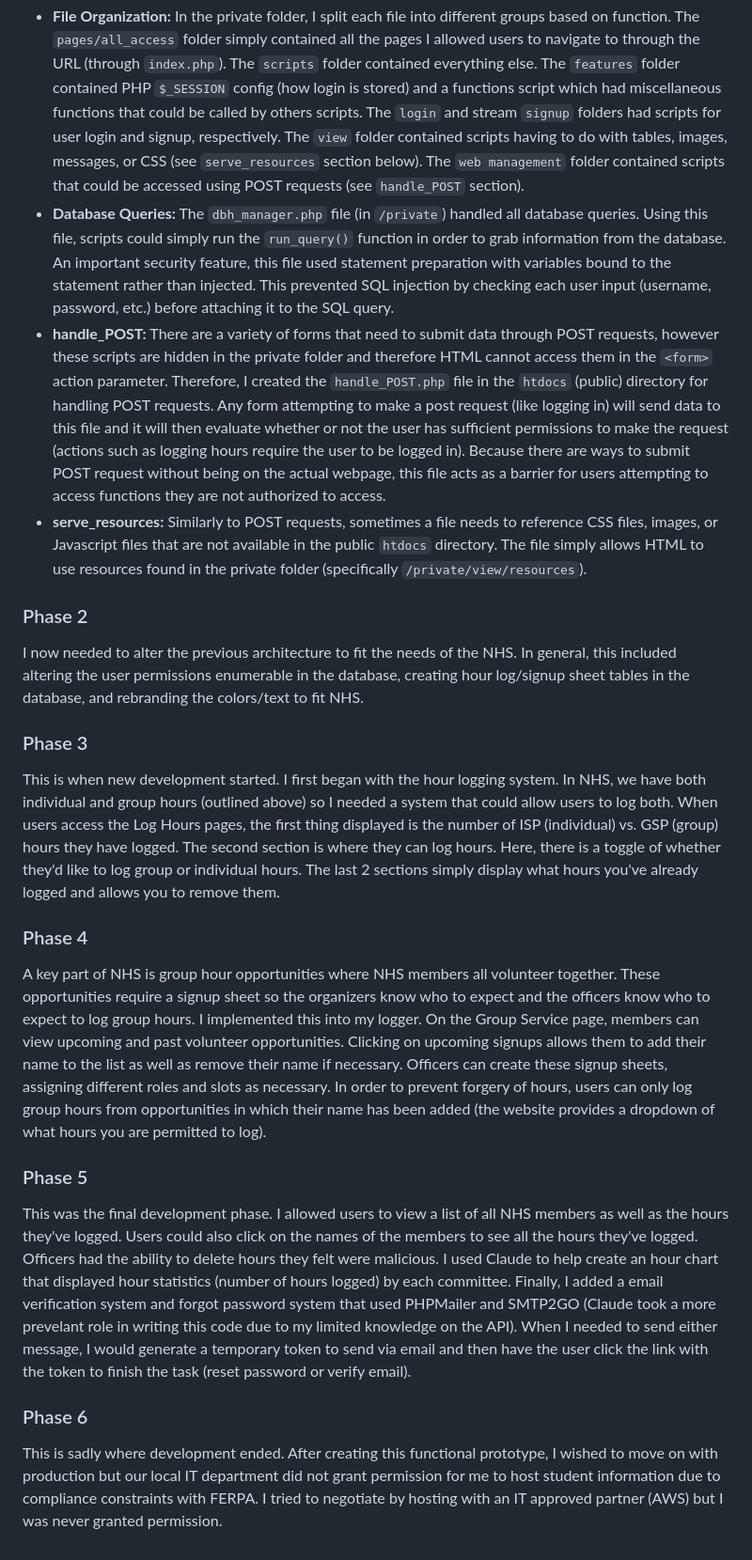
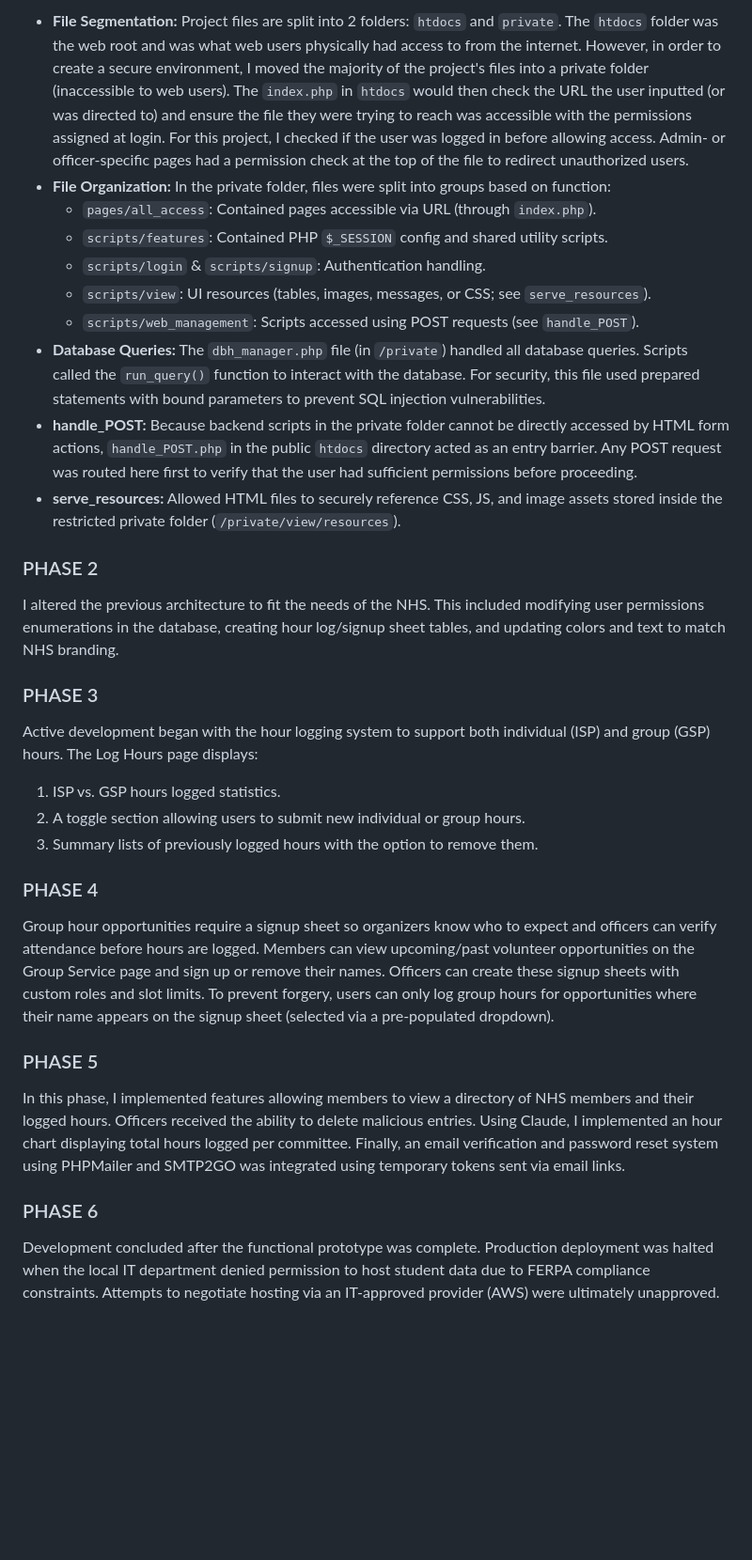
Before and after one commit to hgb-digital/-nhs-hour-logger, a Markdown page: README.md, the part around one of its changes. Shown at 94% size. Drawn GitHub-style; blank space fills up the shorter version.

```diff
--- a/README.md
+++ b/README.md
@@ -38,24 +33,29 @@
 
-  <li><strong>File Organization:</strong> In the private folder, I split each file into different groups based on function. The <code>pages/all_access</code> folder simply contained all the pages I allowed users to navigate to through the URL (through <code>index.php</code>). The <code>scripts</code> folder contained everything else. The <code>features</code> folder contained PHP <code>$_SESSION</code> config (how login is stored) and a functions script which had miscellaneous functions that could be called by others scripts. The <code>login</code> and  stream <code>signup</code> folders had scripts for user login and signup, respectively. The <code>view</code> folder contained scripts having to do with tables, images, messages, or CSS (see <code>serve_resources</code> section below). The <code>web management</code> folder contained scripts that could be accessed using POST requests (see <code>handle_POST</code> section).</li>
+* **File Segmentation:** Project files are split into 2 folders: `htdocs` and `private`. The `htdocs` folder was the web root and was what web users physically had access to from the internet. However, in order to create a secure environment, I moved the majority of the project's files into a private folder (inaccessible to web users). The `index.php` in `htdocs` would then check the URL the user inputted (or was directed to) and ensure the file they were trying to reach was accessible with the permissions assigned at login. For this project, I checked if the user was logged in before allowing access. Admin- or officer-specific pages had a permission check at the top of the file to redirect unauthorized users.
+* **File Organization:** In the private folder, files were split into groups based on function:
+  * `pages/all_access`: Contained pages accessible via URL (through `index.php`).
+  * `scripts/features`: Contained PHP `$_SESSION` config and shared utility scripts.
+  * `scripts/login` & `scripts/signup`: Authentication handling.
+  * `scripts/view`: UI resources (tables, images, messages, or CSS; see `serve_resources`).
+  * `scripts/web_management`: Scripts accessed using POST requests (see `handle_POST`).
+* **Database Queries:** The `dbh_manager.php` file (in `/private`) handled all database queries. Scripts called the `run_query()` function to interact with the database. For security, this file used prepared statements with bound parameters to prevent SQL injection vulnerabilities.
+* **handle_POST:** Because backend scripts in the private folder cannot be directly accessed by HTML form actions, `handle_POST.php` in the public `htdocs` directory acted as an entry barrier. Any POST request was routed here first to verify that the user had sufficient permissions before proceeding.
+* **serve_resources:** Allowed HTML files to securely reference CSS, JS, and image assets stored inside the restricted private folder (`/private/view/resources`).
 
-  <li><strong>Database Queries:</strong> The <code>dbh_manager.php</code> file (in <code>/private</code>) handled all database queries. Using this file, scripts could simply run the <code>run_query()</code> function in order to grab information from the database. An important security feature, this file used statement preparation with variables bound to the statement rather than injected. This prevented SQL injection by checking each user input (username, password, etc.) before attaching it to the SQL query.</li>
+### PHASE 2
+I altered the previous architecture to fit the needs of the NHS. This included modifying user permissions enumerations in the database, creating hour log/signup sheet tables, and updating colors and text to match NHS branding.
 
-  <li><strong>handle_POST:</strong> There are a variety of forms that need to submit data through POST requests, however these scripts are hidden in the private folder and therefore HTML cannot access them in the <code>&lt;form&gt;</code> action parameter. Therefore, I created the <code>handle_POST.php</code> file in the <code>htdocs</code> (public) directory for handling POST requests. Any form attempting to make a post request (like logging in) will send data to this file and it will then evaluate whether or not the user has sufficient permissions to make the request (actions such as logging hours require the user to be logged in). Because there are ways to submit POST request without being on the actual webpage, this file acts as a barrier for users attempting to access functions they are not authorized to access.</li>
+### PHASE 3
+Active development began with the hour logging system to support both individual (ISP) and group (GSP) hours. The Log Hours page displays:
+1. ISP vs. GSP hours logged statistics.
+2. A toggle section allowing users to submit new individual or group hours.
+3. Summary lists of previously logged hours with the option to remove them.
 
-  <li><strong>serve_resources:</strong> Similarly to POST requests, sometimes a file needs to reference CSS files, images, or Javascript files that are not available in the public <code>htdocs</code> directory. The file simply allows HTML to use resources found in the private folder (specifically <code>/private/view/resources</code>).</li>
-</ul>
+### PHASE 4
+Group hour opportunities require a signup sheet so organizers know who to expect and officers can verify attendance before hours are logged. Members can view upcoming/past volunteer opportunities on the Group Service page and sign up or remove their names. Officers can create these signup sheets with custom roles and slot limits. To prevent forgery, users can only log group hours for opportunities where their name appears on the signup sheet (selected via a pre-populated dropdown).
 
-<h3>Phase 2</h3>
-<p>I now needed to alter the previous architecture to fit the needs of the NHS. In general, this included altering the user permissions enumerable in the database, creating hour log/signup sheet tables in the database, and rebranding the colors/text to fit NHS.</p>
+### PHASE 5
+In this phase, I implemented features allowing members to view a directory of NHS members and their logged hours. Officers received the ability to delete malicious entries. Using Claude, I implemented an hour chart displaying total hours logged per committee. Finally, an email verification and password reset system using PHPMailer and SMTP2GO was integrated using temporary tokens sent via email links.
 
-<h3>Phase 3</h3>
-<p>This is when new development started. I first began with the hour logging system. In NHS, we have both individual and group hours (outlined above) so I needed a system that could allow users to log both. When users access the Log Hours pages, the first thing displayed is the number of ISP (individual) vs. GSP (group) hours they have logged. The second section is where they can log hours. Here, there is a toggle of whether they'd like to log group or individual hours. The last 2 sections simply display what hours you've already logged and allows you to remove them.</p>
-
-<h3>Phase 4</h3>
-<p>A key part of NHS is group hour opportunities where NHS members all volunteer together. These opportunities require a signup sheet so the organizers know who to expect and the officers know who to expect to log group hours. I implemented this into my logger. On the Group Service page, members can view upcoming and past volunteer opportunities. Clicking on upcoming signups allows them to add their name to the list as well as remove their name if necessary. Officers can create these signup sheets, assigning different roles and slots as necessary. In order to prevent forgery of hours, users can only log group hours from opportunities in which their name has been added (the website provides a dropdown of what hours you are permitted to log).</p>
-
-<h3>Phase 5</h3>
-<p>This was the final development phase. I allowed users to view a list of all NHS members as well as the hours they've logged. Users could also click on the names of the members to see all the hours they've logged. Officers had the ability to delete hours they felt were malicious. I used Claude to help create an hour chart that displayed hour statistics (number of hours logged) by each committee. Finally, I added a email verification system and forgot password system that used PHPMailer and SMTP2GO (Claude took a more prevelant role in writing this code due to my limited knowledge on the API). When I needed to send either message, I would generate a temporary token to send via email and then have the user click the link with the token to finish the task (reset password or verify email).</p>
-
-<h3>Phase 6</h3>
-<p>This is sadly where development ended. After creating this functional prototype, I wished to move on with production but our local IT department did not grant permission for me to host student information due to compliance constraints with FERPA. I tried to negotiate by hosting with an IT approved partner (AWS) but I was never granted permission.</p>
+### PHASE 6
+Development concluded after the functional prototype was complete. Production deployment was halted when the local IT department denied permission to host student data due to FERPA compliance constraints. Attempts to negotiate hosting via an IT-approved provider (AWS) were ultimately unapproved.
```
Also changed, not shown: other parts of README.md (+18 -23 lines).
